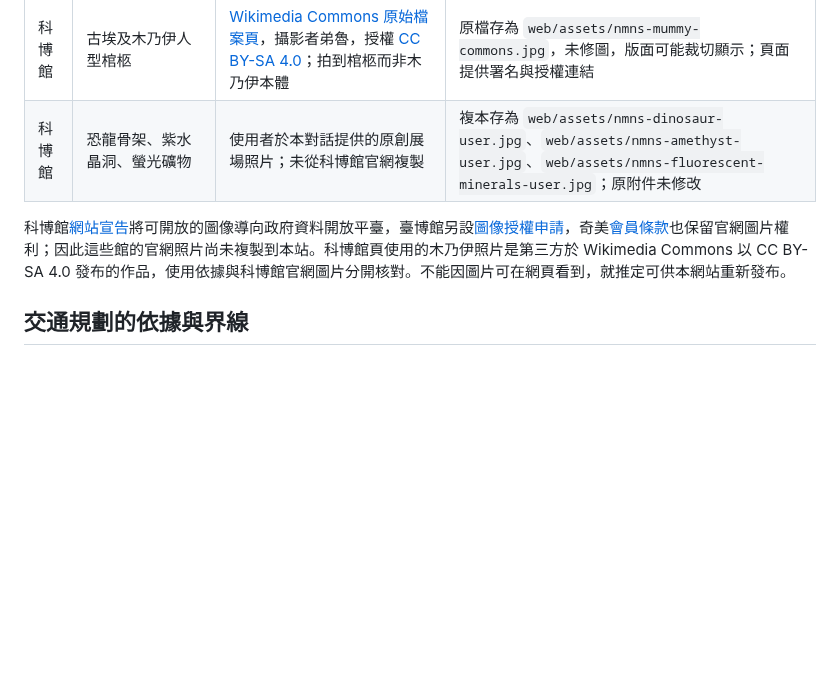
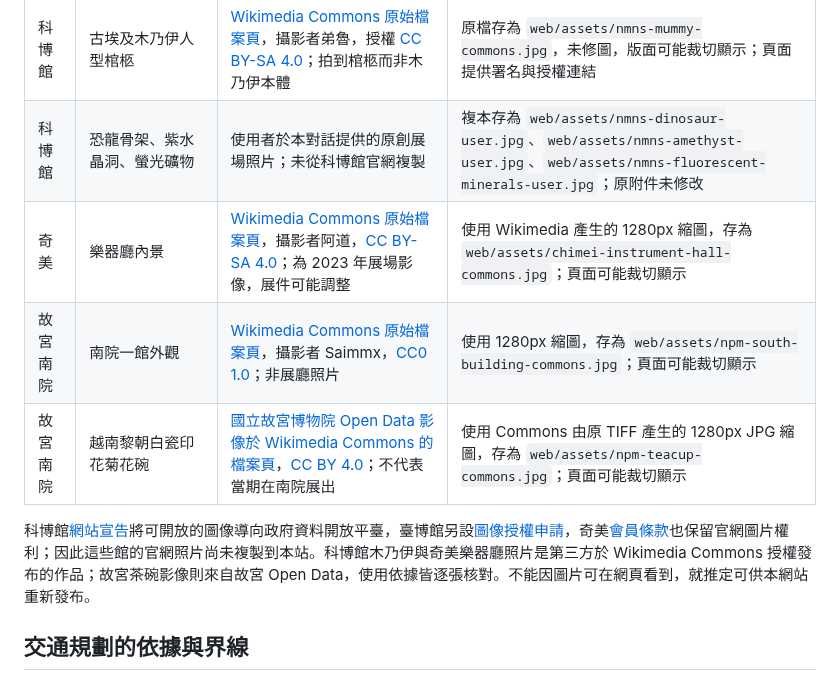
Before and after one commit to AndyLinStrongtyping/event-radar, a Markdown page: docs/sources.md, the part around the change. Drawn GitHub-style; blank space fills up the shorter version.

```diff
--- a/docs/sources.md
+++ b/docs/sources.md
@@ -47,8 +47,11 @@
 | 科教館 | 「HOMING 找家」小公象模型 | [館方展覽頁照片集](https://www.ntsec.gov.tw/article/detail.aspx?a=78)標示攝影者劉德祥；[網站資料開放宣告](https://www.ntsec.gov.tw/article/detail.aspx?a=39)要求註明出處，未見此張照片另有特別限制 | 以館方圖片網址顯示；原網址失效時須重新核對 |
 | 科博館 | 古埃及木乃伊人型棺柩 | [Wikimedia Commons 原始檔案頁](https://commons.wikimedia.org/wiki/File:%E7%A7%91%E5%8D%9A%E9%A4%A8%E5%85%A7%E7%9A%84%E5%9F%83%E5%8F%8A%E6%9C%A8%E4%B9%83%E4%BC%8A.jpg)，攝影者弟魯，授權 [CC BY-SA 4.0](https://creativecommons.org/licenses/by-sa/4.0/)；拍到棺柩而非木乃伊本體 | 原檔存為 `web/assets/nmns-mummy-commons.jpg`，未修圖，版面可能裁切顯示；頁面提供署名與授權連結 |
 | 科博館 | 恐龍骨架、紫水晶洞、螢光礦物 | 使用者於本對話提供的原創展場照片；未從科博館官網複製 | 複本存為 `web/assets/nmns-dinosaur-user.jpg`、`web/assets/nmns-amethyst-user.jpg`、`web/assets/nmns-fluorescent-minerals-user.jpg`；原附件未修改 |
+| 奇美 | 樂器廳內景 | [Wikimedia Commons 原始檔案頁](https://commons.wikimedia.org/wiki/File:Interiors_of_the_Chi_Mei_Museum-41.2023-07-14.jpg)，攝影者阿道，[CC BY-SA 4.0](https://creativecommons.org/licenses/by-sa/4.0/)；為 2023 年展場影像，展件可能調整 | 使用 Wikimedia 產生的 1280px 縮圖，存為 `web/assets/chimei-instrument-hall-commons.jpg`；頁面可能裁切顯示 |
+| 故宮南院 | 南院一館外觀 | [Wikimedia Commons 原始檔案頁](https://commons.wikimedia.org/wiki/File:20250718_102929_NPMSB_Museum_1_building.jpg)，攝影者 Saimmx，[CC0 1.0](https://creativecommons.org/publicdomain/zero/1.0/)；非展廳照片 | 使用 1280px 縮圖，存為 `web/assets/npm-south-building-commons.jpg`；頁面可能裁切顯示 |
+| 故宮南院 | 越南黎朝白瓷印花菊花碗 | [國立故宮博物院 Open Data 影像於 Wikimedia Commons 的檔案頁](https://commons.wikimedia.org/wiki/File:Teacup_impressed_with_chrysanthemum_decoration_in_white_glaze.tif)，[CC BY 4.0](https://creativecommons.org/licenses/by/4.0/)；不代表當期在南院展出 | 使用 Commons 由原 TIFF 產生的 1280px JPG 縮圖，存為 `web/assets/npm-teacup-commons.jpg`；頁面可能裁切顯示 |
 
-科博館[網站宣告](https://www.nmns.edu.tw/ch/privacy-policy/index.html)將可開放的圖像導向政府資料開放平臺，臺博館另設[圖像授權申請](https://www.ntm.gov.tw/cp.aspx?Create=1&n=5558)，奇美[會員條款](https://www.chimeimuseum.org/memberAccept)也保留官網圖片權利；因此這些館的官網照片尚未複製到本站。科博館頁使用的木乃伊照片是第三方於 Wikimedia Commons 以 CC BY-SA 4.0 發布的作品，使用依據與科博館官網圖片分開核對。不能因圖片可在網頁看到，就推定可供本網站重新發布。
+科博館[網站宣告](https://www.nmns.edu.tw/ch/privacy-policy/index.html)將可開放的圖像導向政府資料開放平臺，臺博館另設[圖像授權申請](https://www.ntm.gov.tw/cp.aspx?Create=1&n=5558)，奇美[會員條款](https://www.chimeimuseum.org/memberAccept)也保留官網圖片權利；因此這些館的官網照片尚未複製到本站。科博館木乃伊與奇美樂器廳照片是第三方於 Wikimedia Commons 授權發布的作品；故宮茶碗影像則來自故宮 Open Data，使用依據皆逐張核對。不能因圖片可在網頁看到，就推定可供本網站重新發布。
 
 ## 交通規劃的依據與界線
 
```
Also changed, not shown: README.md (+1 -1 lines), web/assets/chimei-instrument-hall-commons.jpg (added), web/assets/npm-south-building-commons.jpg (added), web/assets/npm-teacup-commons.jpg (added), 5 other files.
